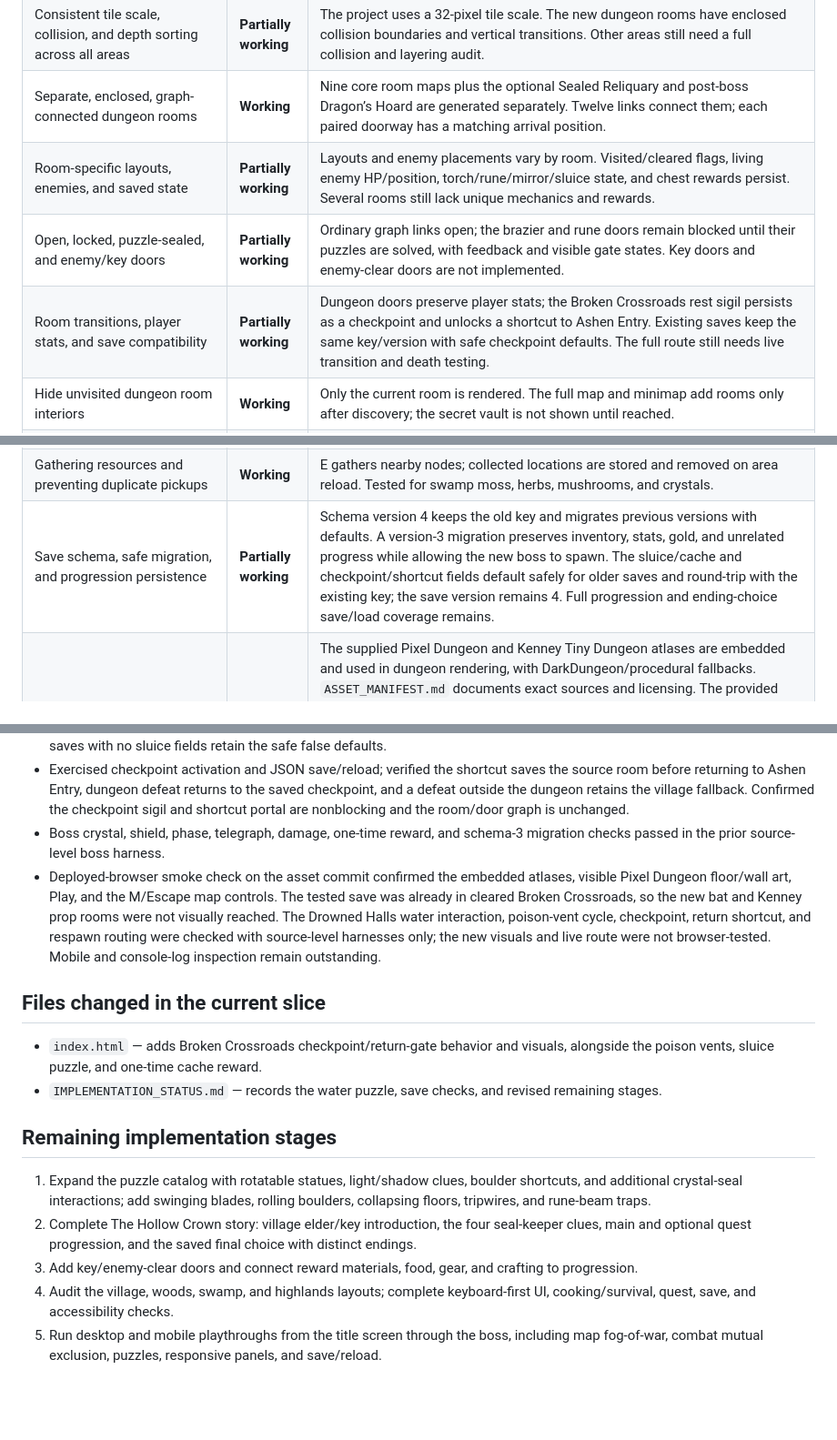
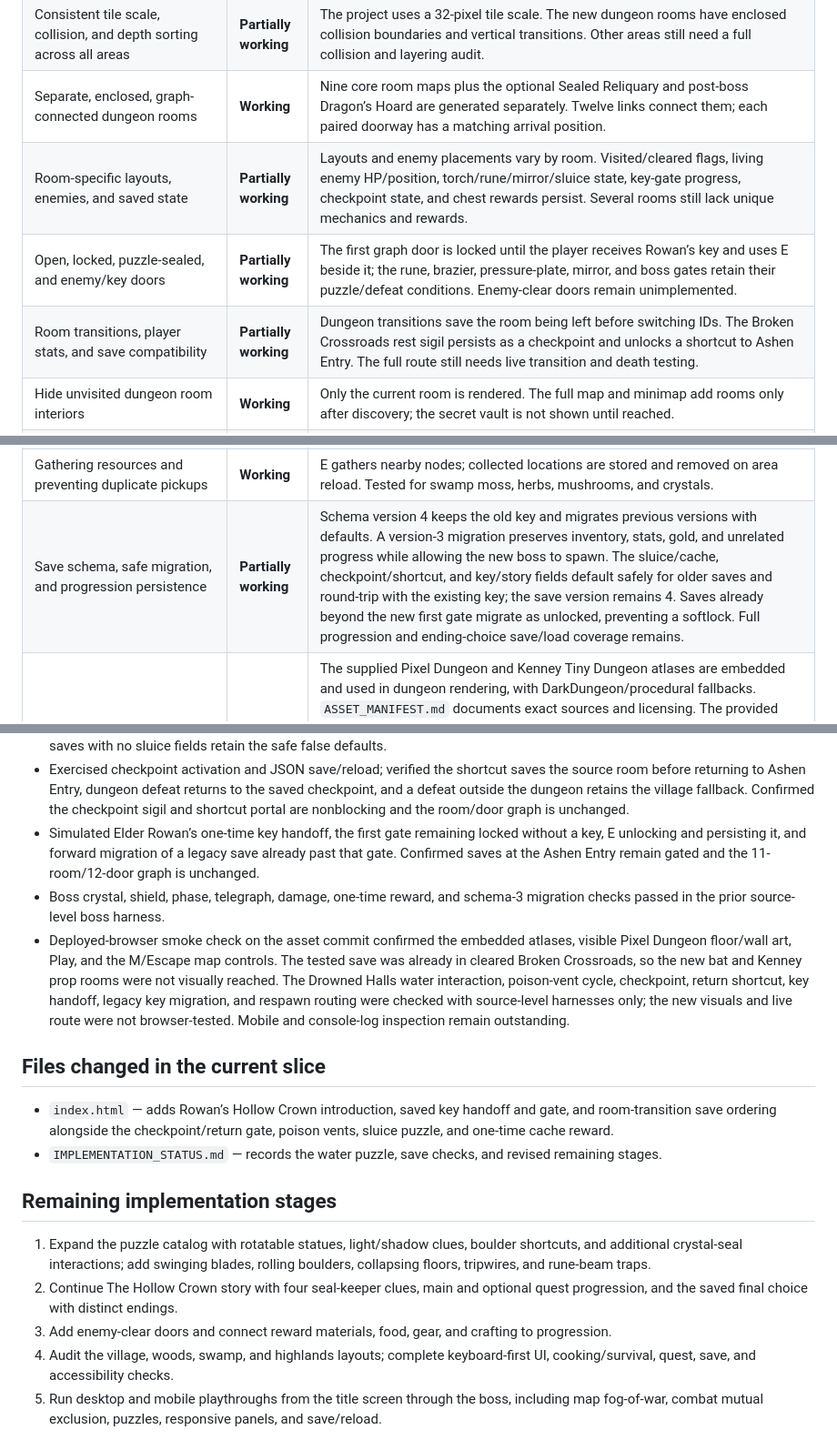
Before and after one commit to powerpug404/dragonbound-quest, a Markdown page: IMPLEMENTATION_STATUS.md, 3 parts joined by grey strips. Shown at 91% size. Drawn GitHub-style; blank space fills up the shorter version.

Commit message:
Record Hollow Crown introduction and key gate

```diff
--- a/IMPLEMENTATION_STATUS.md
+++ b/IMPLEMENTATION_STATUS.md
@@ -47,9 +48,9 @@ Project shape: one `index.html` containing the game markup, styles, JavaScript,
 | Fourth substantial region | **Partially working** | Frostfell Highlands already exists, is reachable, and now has gatherable crystals. It still needs its own deeper progression, secrets, and puzzles. |
 | Consistent tile scale, collision, and depth sorting across all areas | **Partially working** | The project uses a 32-pixel tile scale. The new dungeon rooms have enclosed collision boundaries and vertical transitions. Other areas still need a full collision and layering audit. |
 | Separate, enclosed, graph-connected dungeon rooms | **Working** | Nine core room maps plus the optional Sealed Reliquary and post-boss Dragon’s Hoard are generated separately. Twelve links connect them; each paired doorway has a matching arrival position. |
-| Room-specific layouts, enemies, and saved state | **Partially working** | Layouts and enemy placements vary by room. Visited/cleared flags, living enemy HP/position, torch/rune/mirror/sluice state, and chest rewards persist. Several rooms still lack unique mechanics and rewards. |
-| Open, locked, puzzle-sealed, and enemy/key doors | **Partially working** | Ordinary graph links open; the brazier and rune doors remain blocked until their puzzles are solved, with feedback and visible gate states. Key doors and enemy-clear doors are not implemented. |
-| Room transitions, player stats, and save compatibility | **Partially working** | Dungeon doors preserve player stats; the Broken Crossroads rest sigil persists as a checkpoint and unlocks a shortcut to Ashen Entry. Existing saves keep the same key/version with safe checkpoint defaults. The full route still needs live transition and death testing. |
+| Room-specific layouts, enemies, and saved state | **Partially working** | Layouts and enemy placements vary by room. Visited/cleared flags, living enemy HP/position, torch/rune/mirror/sluice state, key-gate progress, checkpoint state, and chest rewards persist. Several rooms still lack unique mechanics and rewards. |
+| Open, locked, puzzle-sealed, and enemy/key doors | **Partially working** | The first graph door is locked until the player receives Rowan’s key and uses E beside it; the rune, brazier, pressure-plate, mirror, and boss gates retain their puzzle/defeat conditions. Enemy-clear doors remain unimplemented. |
+| Room transitions, player stats, and save compatibility | **Partially working** | Dungeon transitions save the room being left before switching IDs. The Broken Crossroads rest sigil persists as a checkpoint and unlocks a shortcut to Ashen Entry. The full route still needs live transition and death testing. |
 | Hide unvisited dungeon room interiors | **Working** | Only the current room is rendered. The full map and minimap add rooms only after discovery; the secret vault is not shown until reached. |
 | Actual dynamic lighting and wall-occluded visibility | **Partially working** | A room-sized darkness mask, player-centered accessibility reveal, warm torches, blue crystals, violet rune light, wall/sealed-door occlusion, and brief Ember/Mending illumination are implemented. Brightness and reduced motion affect the mask. Detection-spell reveals and light-revealed clues/secrets remain; browser/mobile performance has not been reviewed. |
 | Torch puzzle | **Working** | Three braziers can be lit independently with E; the third opens the connected sealed gate. The state is saved. |
@@ -64,7 +66,7 @@ Project shape: one `index.html` containing the game markup, styles, JavaScript,
 | HUD, inventory, spellbook, journal, dialogue, shop, settings, and save UI | **Partially working** | Existing panels and actions remain, including inventory use, spells, quests, shop, settings, and local saves. Full overflow, focus restoration, and mobile layout testing is outstanding. |
 | Health, magic, hunger, cooking, and item use | **Partially working** | Existing stats and cooking remain. New mushroom nodes provide a way to acquire soup ingredients. Crafting, recipe coverage, hunger balance, and edge cases need a full audit. |
 | Gathering resources and preventing duplicate pickups | **Working** | E gathers nearby nodes; collected locations are stored and removed on area reload. Tested for swamp moss, herbs, mushrooms, and crystals. |
-| Save schema, safe migration, and progression persistence | **Partially working** | Schema version 4 keeps the old key and migrates previous versions with defaults. A version-3 migration preserves inventory, stats, gold, and unrelated progress while allowing the new boss to spawn. The sluice/cache and checkpoint/shortcut fields default safely for older saves and round-trip with the existing key; the save version remains 4. Full progression and ending-choice save/load coverage remains. |
+| Save schema, safe migration, and progression persistence | **Partially working** | Schema version 4 keeps the old key and migrates previous versions with defaults. A version-3 migration preserves inventory, stats, gold, and unrelated progress while allowing the new boss to spawn. The sluice/cache, checkpoint/shortcut, and key/story fields default safely for older saves and round-trip with the existing key; the save version remains 4. Saves already beyond the new first gate migrate as unlocked, preventing a softlock. Full progression and ending-choice save/load coverage remains. |
 | Asset manifest, fallbacks, and optional supplied art | **Partially working** | The supplied Pixel Dungeon and Kenney Tiny Dungeon atlases are embedded and used in dungeon rendering, with DarkDungeon/procedural fallbacks. `ASSET_MANIFEST.md` documents exact sources and licensing. The provided Kenney folder is Tiny Dungeon, not the separately named Roguelike/RPG pack; it contains dungeon props rather than the brief’s overworld buildings and vegetation. The deployed build visibly renders Pixel Dungeon floors and walls in a live browser. Kenney props and the bat room were not visited because the existing browser save is already in a cleared room; mobile and full-route asset checks remain. |
 | External libraries/dependencies | **Working** | No external library or runtime dependency was added. |
 | Browser/mobile visual and manual gameplay verification | **Partially working** | The deployed-browser smoke test verified the dungeon tile art, title Play button, and M/Escape map controls on the asset commit. The Drowned Halls water puzzle has only source-level verification in this slice; it was not visually reached in the browser. Mobile, full-route, and console-log checks remain. |
@@ -92,18 +94,19 @@ Project shape: one `index.html` containing the game markup, styles, JavaScript,
 - Exercised the Drowned Halls builder and collision: four cells block movement while flooded, become passable after the lever is pulled, and the chamber walls leave only the intended corridor. The chest refuses collection while flooded, grants 40 gold and one crystal after draining, and cannot be claimed twice.
 - Saved and reloaded the sluice and cache flags through `dragonboundPolishedSave`; both persist at schema version 4. Older saves with no sluice fields retain the safe false defaults.
 - Exercised checkpoint activation and JSON save/reload; verified the shortcut saves the source room before returning to Ashen Entry, dungeon defeat returns to the saved checkpoint, and a defeat outside the dungeon retains the village fallback. Confirmed the checkpoint sigil and shortcut portal are nonblocking and the room/door graph is unchanged.
+- Simulated Elder Rowan’s one-time key handoff, the first gate remaining locked without a key, E unlocking and persisting it, and forward migration of a legacy save already past that gate. Confirmed saves at the Ashen Entry remain gated and the 11-room/12-door graph is unchanged.
 - Boss crystal, shield, phase, telegraph, damage, one-time reward, and schema-3 migration checks passed in the prior source-level boss harness.
-- Deployed-browser smoke check on the asset commit confirmed the embedded atlases, visible Pixel Dungeon floor/wall art, Play, and the M/Escape map controls. The tested save was already in cleared Broken Crossroads, so the new bat and Kenney prop rooms were not visually reached. The Drowned Halls water interaction, poison-vent cycle, checkpoint, return shortcut, and respawn routing were checked with source-level harnesses only; the new visuals and live route were not browser-tested. Mobile and console-log inspection remain outstanding.
+- Deployed-browser smoke check on the asset commit confirmed the embedded atlases, visible Pixel Dungeon floor/wall art, Play, and the M/Escape map controls. The tested save was already in cleared Broken Crossroads, so the new bat and Kenney prop rooms were not visually reached. The Drowned Halls water interaction, poison-vent cycle, checkpoint, return shortcut, key handoff, legacy key migration, and respawn routing were checked with source-level harnesses only; the new visuals and live route were not browser-tested. Mobile and console-log inspection remain outstanding.
 
 ## Files changed in the current slice
 
-- `index.html` — adds Broken Crossroads checkpoint/return-gate behavior and visuals, alongside the poison vents, sluice puzzle, and one-time cache reward.
+- `index.html` — adds Rowan’s Hollow Crown introduction, saved key handoff and gate, and room-transition save ordering alongside the checkpoint/return gate, poison vents, sluice puzzle, and one-time cache reward.
 - `IMPLEMENTATION_STATUS.md` — records the water puzzle, save checks, and revised remaining stages.
 
 ## Remaining implementation stages
 
 1. Expand the puzzle catalog with rotatable statues, light/shadow clues, boulder shortcuts, and additional crystal-seal interactions; add swinging blades, rolling boulders, collapsing floors, tripwires, and rune-beam traps.
-2. Complete The Hollow Crown story: village elder/key introduction, the four seal-keeper clues, main and optional quest progression, and the saved final choice with distinct endings.
-3. Add key/enemy-clear doors and connect reward materials, food, gear, and crafting to progression.
+2. Continue The Hollow Crown story with four seal-keeper clues, main and optional quest progression, and the saved final choice with distinct endings.
+3. Add enemy-clear doors and connect reward materials, food, gear, and crafting to progression.
 4. Audit the village, woods, swamp, and highlands layouts; complete keyboard-first UI, cooking/survival, quest, save, and accessibility checks.
 5. Run desktop and mobile playthroughs from the title screen through the boss, including map fog-of-war, combat mutual exclusion, puzzles, responsive panels, and save/reload.
```
Also changed, not shown: other parts of IMPLEMENTATION_STATUS.md (+2 -0 lines).
